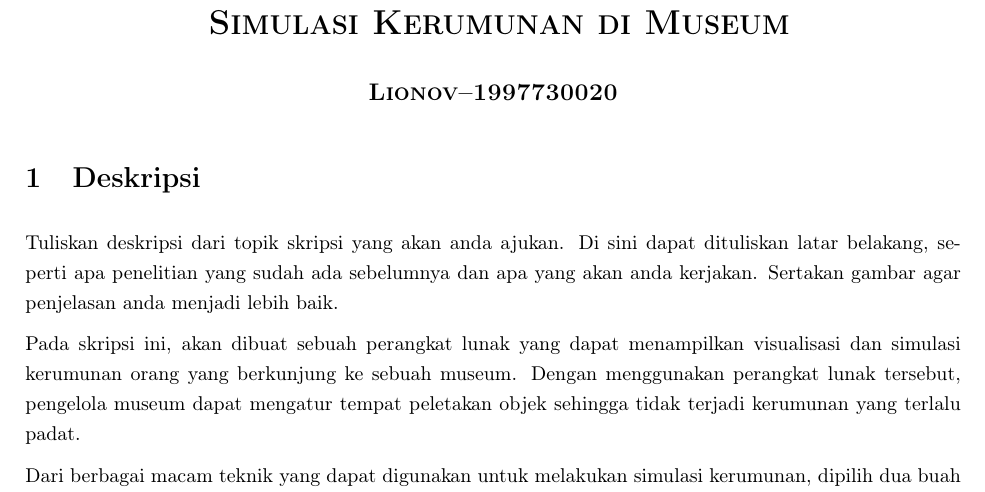
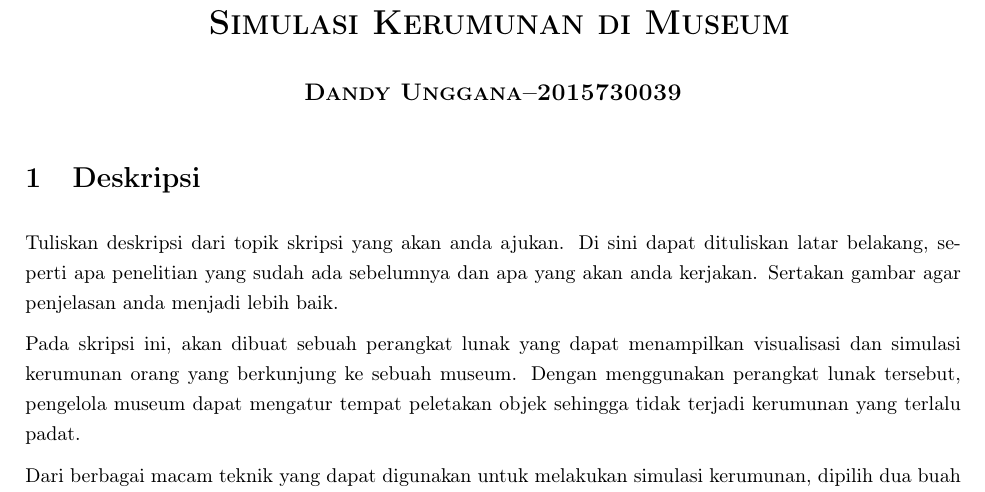
Before and after one commit to dandyunggana123/skripsi, a LaTeX document (Rencana Kerja v44.tex): part of page 1 of 3, cut so that both start at the same text. Compiled offline with pdfLaTeX.

Commit message:
Revisi Nama & NPM

```diff
--- a/Rencana Kerja v44.tex
+++ b/Rencana Kerja v44.tex
@@ -31,8 +31,8 @@
 \author{\nama \textendash \@npm}
 
 %tulis nama dan NPM anda di sini:
-\newcommand{\nama}{Lionov}
-\newcommand{\@npm}{1997730020}
+\newcommand{\nama}{Dandy Unggana}
+\newcommand{\@npm}{2015730039}
 \newcommand{\@judultopik}{Simulasi Kerumunan di Museum} % Judul/topik anda
 \newcommand{\jumpemb}{1} % Jumlah pembimbing, 1 atau 2
 \newcommand{\tanggal}{01/01/1900}
```
